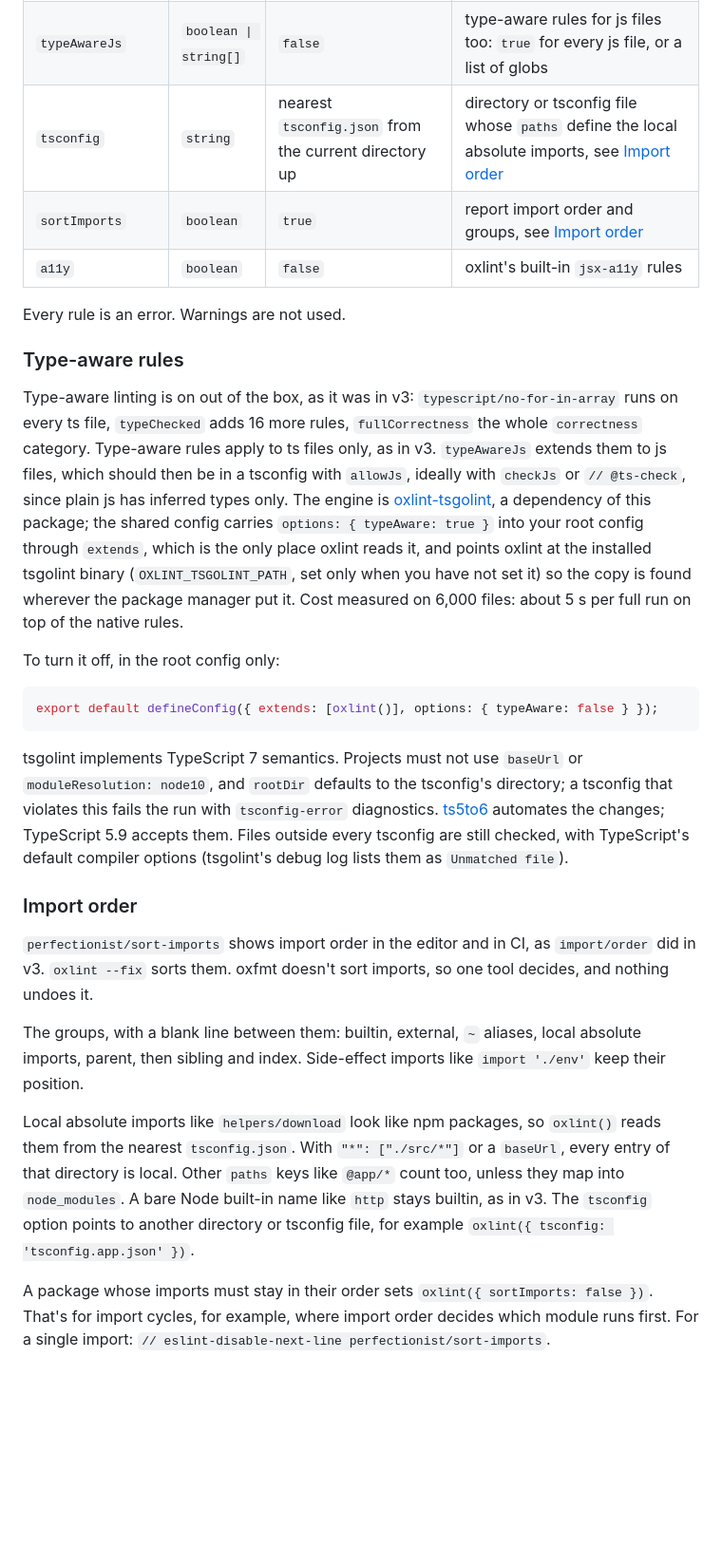
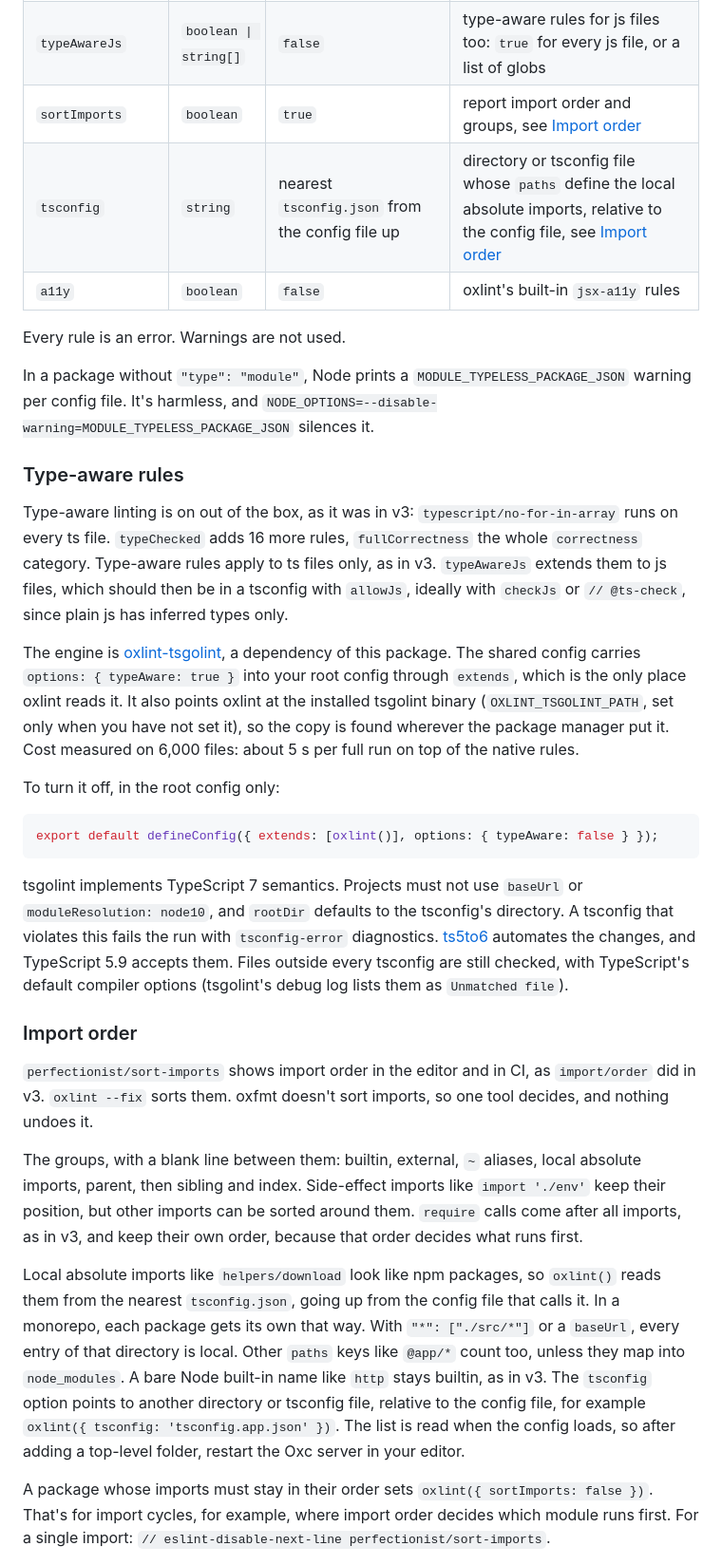
Before and after one commit to ovos/coding-standard, a Markdown page: README.md, the part around one of its changes. Shown at 95% size. Drawn GitHub-style; blank space fills up the shorter version.

````diff
--- a/README.md
+++ b/README.md
@@ -67,22 +69,29 @@ Two oxlint rules of thumb for your own additions:
 | `typeChecked` | `boolean` | `false` | type-aware runtime-bug catchers (`no-floating-promises`, `no-misused-promises`, ...) |
 | `fullCorrectness` | `boolean` | `false` | every rule of oxlint's `correctness` category: its 15 type-aware rules and the four this standard leaves out (`import/default`, `unicorn/no-thenable`, two typescript rules). Covers the plugins enabled at the top level |
 | `typeAwareJs` | `boolean \| string[]` | `false` | type-aware rules for js files too: `true` for every js file, or a list of globs |
-| `tsconfig` | `string` | nearest `tsconfig.json` from the current directory up | directory or tsconfig file whose `paths` define the local absolute imports, see [Import order](#import-order) |
 | `sortImports` | `boolean` | `true` | report import order and groups, see [Import order](#import-order) |
+| `tsconfig` | `string` | nearest `tsconfig.json` from the config file up | directory or tsconfig file whose `paths` define the local absolute imports, relative to the config file, see [Import order](#import-order) |
 | `a11y` | `boolean` | `false` | oxlint's built-in `jsx-a11y` rules |
 
 Every rule is an error. Warnings are not used.
 
+In a package without `"type": "module"`, Node prints a `MODULE_TYPELESS_PACKAGE_JSON` warning per config file.
+It's harmless, and `NODE_OPTIONS=--disable-warning=MODULE_TYPELESS_PACKAGE_JSON` silences it.
+
 ### Type-aware rules
 
-Type-aware linting is on out of the box, as it was in v3: `typescript/no-for-in-array` runs on every ts file,
-`typeChecked` adds 16 more rules, `fullCorrectness` the whole `correctness` category. Type-aware rules apply to
-ts files only, as in v3. `typeAwareJs` extends them to js files, which should then be in a tsconfig with
-`allowJs`, ideally with `checkJs` or `// @ts-check`, since plain js has inferred types only. The engine is [oxlint-tsgolint](https://github.com/oxc-project/tsgolint), a
-dependency of this package; the shared config carries `options: { typeAware: true }` into your root config
-through `extends`, which is the only place oxlint reads it, and points oxlint at the installed tsgolint binary
-(`OXLINT_TSGOLINT_PATH`, set only when you have not set it) so the copy is found wherever the package manager
-put it. Cost measured on 6,000 files: about 5 s per full run on top of the native rules.
+Type-aware linting is on out of the box, as it was in v3: `typescript/no-for-in-array` runs on every ts file.
+`typeChecked` adds 16 more rules, `fullCorrectness` the whole `correctness` category.
+Type-aware rules apply to ts files only, as in v3.
+`typeAwareJs` extends them to js files, which should then be in a tsconfig with `allowJs`,
+ideally with `checkJs` or `// @ts-check`, since plain js has inferred types only.
+
+The engine is [oxlint-tsgolint](https://github.com/oxc-project/tsgolint), a dependency of this package.
+The shared config carries `options: { typeAware: true }` into your root config through `extends`,
+which is the only place oxlint reads it.
+It also points oxlint at the installed tsgolint binary (`OXLINT_TSGOLINT_PATH`, set only when you have not set it),
+so the copy is found wherever the package manager put it.
+Cost measured on 6,000 files: about 5 s per full run on top of the native rules.
 
 To turn it off, in the root config only:
 
@@ -90,10 +99,11 @@ To turn it off, in the root config only:
 export default defineConfig({ extends: [oxlint()], options: { typeAware: false } });
 ```
 
-tsgolint implements TypeScript 7 semantics. Projects must not use `baseUrl` or `moduleResolution: node10`, and
-`rootDir` defaults to the tsconfig's directory; a tsconfig that violates this fails the run with
-`tsconfig-error` diagnostics. [ts5to6](https://github.com/andrewbranch/ts5to6) automates the changes; TypeScript
-5.9 accepts them. Files outside every tsconfig are still checked, with TypeScript's default compiler options
+tsgolint implements TypeScript 7 semantics.
+Projects must not use `baseUrl` or `moduleResolution: node10`, and `rootDir` defaults to the tsconfig's directory.
+A tsconfig that violates this fails the run with `tsconfig-error` diagnostics.
+[ts5to6](https://github.com/andrewbranch/ts5to6) automates the changes, and TypeScript 5.9 accepts them.
+Files outside every tsconfig are still checked, with TypeScript's default compiler options
 (tsgolint's debug log lists them as `Unmatched file`).
 
 ### Import order
@@ -104,15 +114,18 @@ oxfmt doesn't sort imports, so one tool decides, and nothing undoes it.
 
 The groups, with a blank line between them:
 builtin, external, `~` aliases, local absolute imports, parent, then sibling and index.
-Side-effect imports like `import './env'` keep their position.
+Side-effect imports like `import './env'` keep their position, but other imports can be sorted around them.
+`require` calls come after all imports, as in v3, and keep their own order, because that order decides what runs first.
 
 Local absolute imports like `helpers/download` look like npm packages,
-so `oxlint()` reads them from the nearest `tsconfig.json`.
+so `oxlint()` reads them from the nearest `tsconfig.json`, going up from the config file that calls it.
+In a monorepo, each package gets its own that way.
 With `"*": ["./src/*"]` or a `baseUrl`, every entry of that directory is local.
 Other `paths` keys like `@app/*` count too, unless they map into `node_modules`.
 A bare Node built-in name like `http` stays builtin, as in v3.
-The `tsconfig` option points to another directory or tsconfig file,
+The `tsconfig` option points to another directory or tsconfig file, relative to the config file,
 for example `oxlint({ tsconfig: 'tsconfig.app.json' })`.
+The list is read when the config loads, so after adding a top-level folder, restart the Oxc server in your editor.
 
 A package whose imports must stay in their order sets `oxlint({ sortImports: false })`.
 That's for import cycles, for example, where import order decides which module runs first.
````
Also changed, not shown: other parts of README.md (+77 -64 lines), docs/adr/0001-oxlint-and-oxfmt.md (+11 -6 lines).
